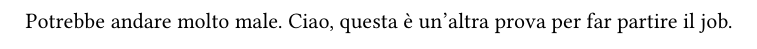
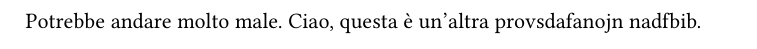
Before and after one commit to amerigovegliante/prove-typst, a Typst document (typ/prova3.typ): part of the page, cut so that both start at the same text. Compiled offline with Typst 0.15.

Commit message:
questa è una prova di spellcheck con errori

```diff
--- a/typ/prova3.typ
+++ b/typ/prova3.typ
@@ -1 +1 @@
-Potrebbe andare molto male. Ciao, questa è un'altra prova per far partire il job.
+Potrebbe andare molto male. Ciao, questa è un'altra provsdafanojn nadfbib.
```
